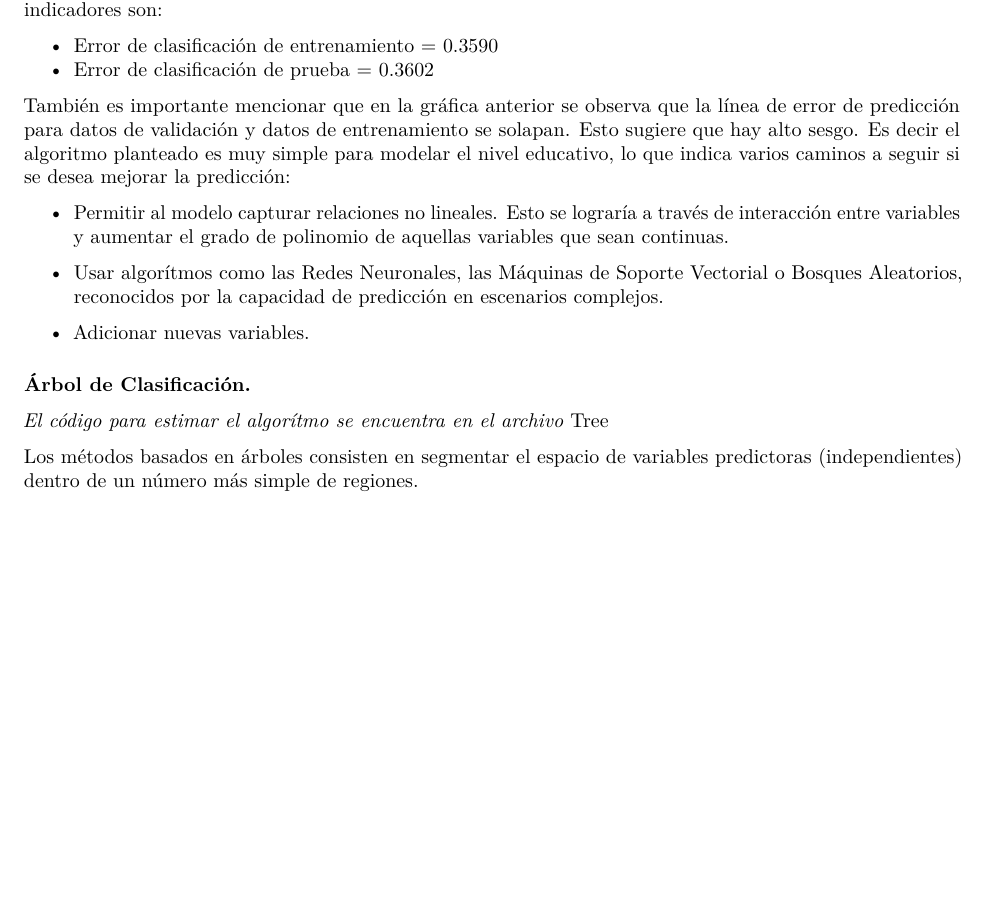
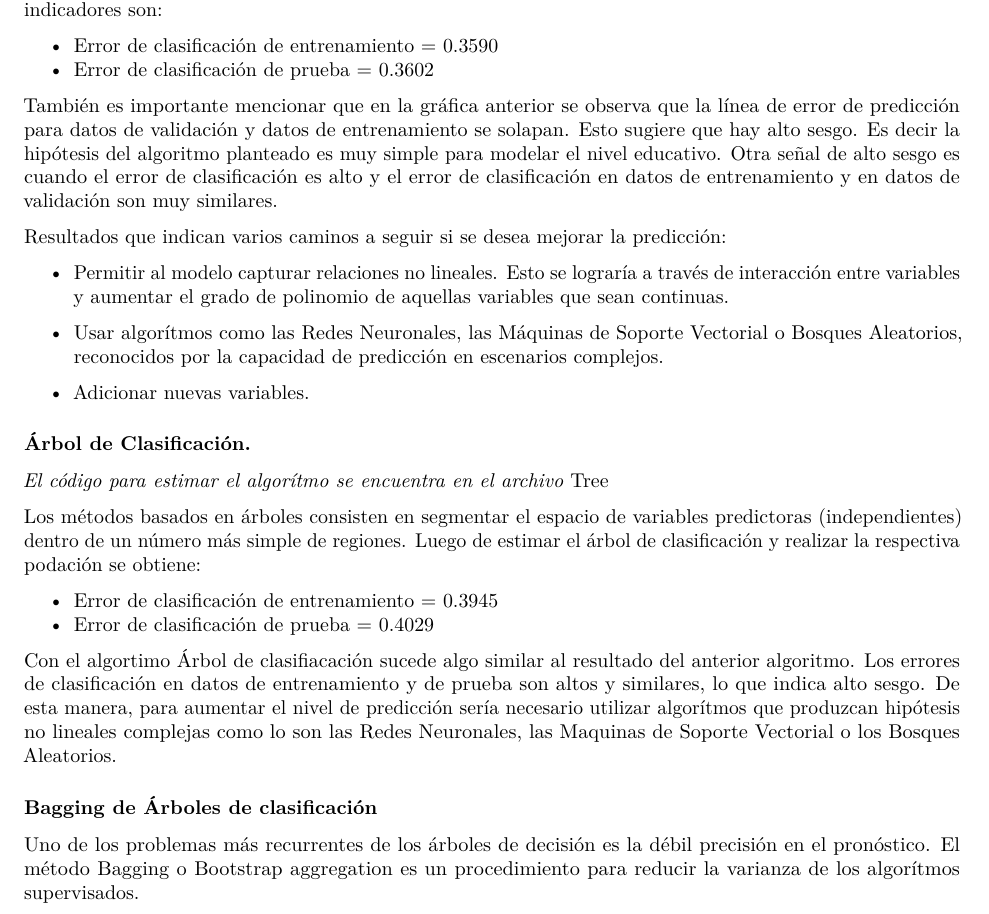
Before and after one commit to shlondon/datathon, an R Markdown document (Informe.Rmd): part of page 3 of 3, cut so that both start at the same text, the shorter picture padded with empty space. Rendered offline with R 4.5, knitr and Pandoc, then LaTeX, with nearby package versions.

Commit message:
Se modificó Informe.pdf

```diff
--- a/Informe.Rmd
+++ b/Informe.Rmd
@@ -104,7 +104,9 @@ Este modelo es aceptable si se tiene en cuenta que al estimar el modelo con toda
 - Error de clasificación de entrenamiento = 0.3590
 - Error de clasificación de prueba = 0.3602
 
-También es importante mencionar que en la gráfica anterior se observa que la línea de error de predicción para datos de validación y datos de entrenamiento se solapan. Esto sugiere que hay alto sesgo. Es decir el algoritmo planteado es muy simple para modelar el nivel educativo, lo que indica varios caminos a seguir si se desea mejorar la predicción:
+También es importante mencionar que en la gráfica anterior se observa que la línea de error de predicción para datos de validación y datos de entrenamiento se solapan. Esto sugiere que hay alto sesgo. Es decir la hipótesis del algoritmo planteado es muy simple para modelar el nivel educativo. Otra señal de alto sesgo es cuando el error de clasificación es alto y el error de clasificación en datos de entrenamiento y en datos de validación son muy similares.
+
+Resultados que indican varios caminos a seguir si se desea mejorar la predicción:
 
 - Permitir al modelo capturar relaciones no lineales. Esto se lograría a través de interacción entre variables y aumentar el grado de polinomio de aquellas variables que sean continuas.
 
@@ -115,4 +117,13 @@ También es importante mencionar que en la gráfica anterior se observa que la l
 ### Árbol de Clasificación.
 *El código para estimar el algorítmo se encuentra en el archivo* [Tree](https://github.com/shlondon/datathon/blob/master/Script/Analisis/Tree.R)
 
-Los métodos basados en árboles consisten en segmentar el espacio de variables predictoras (independientes) dentro de un número más simple de regiones.
+Los métodos basados en árboles consisten en segmentar el espacio de variables predictoras (independientes) dentro de un número más simple de regiones. Luego de estimar el árbol de clasificación y realizar la respectiva podación se obtiene:
+
+- Error de clasificación de entrenamiento = 0.3945
+- Error de clasificación de prueba = 0.4029
+
+Con el algortimo Árbol de clasifiacación sucede algo similar al resultado del anterior algoritmo. Los errores de clasificación en datos de entrenamiento y de prueba son altos y similares, lo que indica alto sesgo. De esta manera, para aumentar el nivel de predicción sería necesario utilizar algorítmos que produzcan hipótesis no lineales complejas como lo son las Redes Neuronales, las Maquinas de Soporte Vectorial o los Bosques Aleatorios.
+
+
+### Bagging de Árboles de clasificación
+Uno de los problemas más recurrentes de los árboles de decisión es la débil precisión en el pronóstico. El método Bagging o Bootstrap aggregation es un procedimiento para reducir la varianza de los algorítmos supervisados.
```
